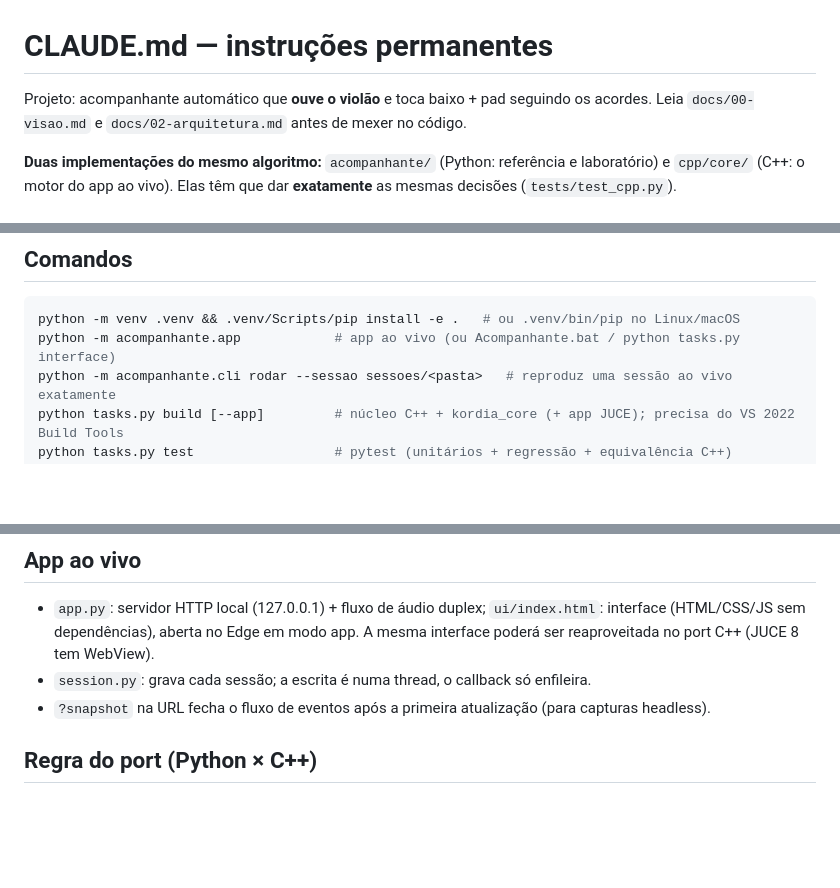
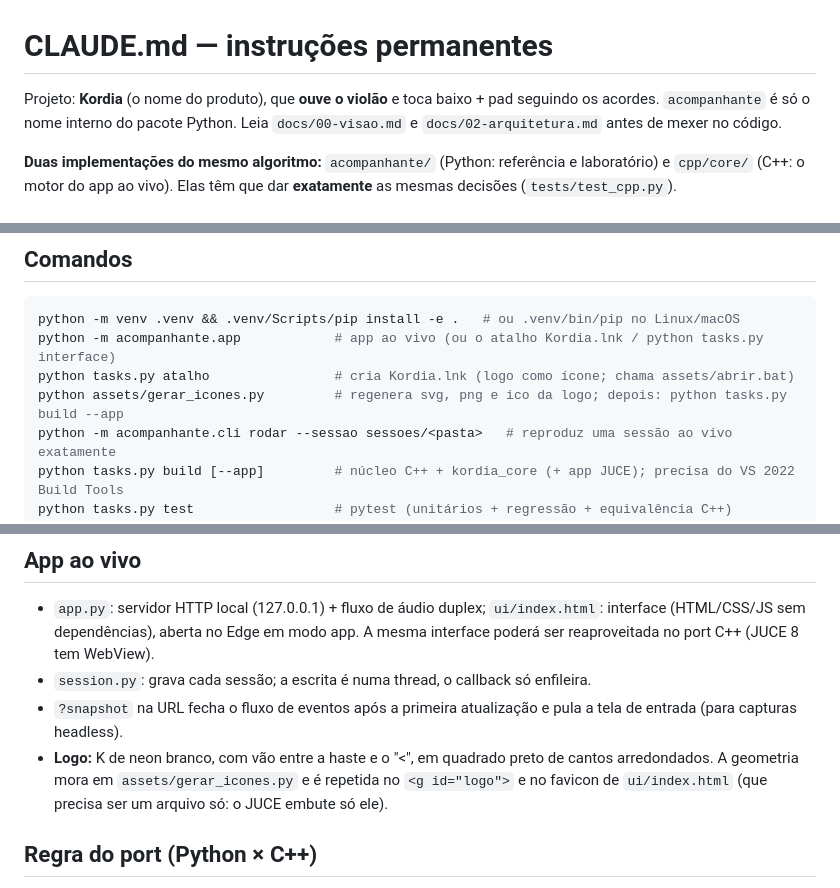
Before and after one commit to MatheusPalmieri/kordia, a Markdown page: CLAUDE.md, 3 parts joined by grey strips. Drawn GitHub-style; blank space fills up the shorter version.

````diff
--- a/CLAUDE.md
+++ b/CLAUDE.md
@@ -1,6 +1,6 @@
 # CLAUDE.md — instruções permanentes
 
-Projeto: acompanhante automático que **ouve o violão** e toca baixo + pad seguindo os acordes. Leia `docs/00-visao.md` e `docs/02-arquitetura.md` antes de mexer no código.
+Projeto: **Kordia** (o nome do produto), que **ouve o violão** e toca baixo + pad seguindo os acordes. `acompanhante` é só o nome interno do pacote Python. Leia `docs/00-visao.md` e `docs/02-arquitetura.md` antes de mexer no código.
 
 **Duas implementações do mesmo algoritmo:** `acompanhante/` (Python: referência e laboratório) e `cpp/core/` (C++: o motor do app ao vivo). Elas têm que dar **exatamente** as mesmas decisões (`tests/test_cpp.py`).
 
@@ -23,7 +23,9 @@ Projeto: acompanhante automático que **ouve o violão** e toca baixo + pad segu
 
 ```bash
 python -m venv .venv && .venv/Scripts/pip install -e .   # ou .venv/bin/pip no Linux/macOS
-python -m acompanhante.app            # app ao vivo (ou Acompanhante.bat / python tasks.py interface)
+python -m acompanhante.app            # app ao vivo (ou o atalho Kordia.lnk / python tasks.py interface)
+python tasks.py atalho                # cria Kordia.lnk (logo como ícone; chama assets/abrir.bat)
+python assets/gerar_icones.py         # regenera svg, png e ico da logo; depois: python tasks.py build --app
 python -m acompanhante.cli rodar --sessao sessoes/<pasta>   # reproduz uma sessão ao vivo exatamente
 python tasks.py build [--app]         # núcleo C++ + kordia_core (+ app JUCE); precisa do VS 2022 Build Tools
 python tasks.py test                  # pytest (unitários + regressão + equivalência C++)
@@ -66,7 +68,8 @@ python -m acompanhante.cli avaliar --todos [--versao v1]
 
 - `app.py`: servidor HTTP local (127.0.0.1) + fluxo de áudio duplex; `ui/index.html`: interface (HTML/CSS/JS sem dependências), aberta no Edge em modo app. A mesma interface poderá ser reaproveitada no port C++ (JUCE 8 tem WebView).
 - `session.py`: grava cada sessão; a escrita é numa thread, o callback só enfileira.
-- `?snapshot` na URL fecha o fluxo de eventos após a primeira atualização (para capturas headless).
+- `?snapshot` na URL fecha o fluxo de eventos após a primeira atualização e pula a tela de entrada (para capturas headless).
+- **Logo:** K de neon branco, com vão entre a haste e o "<", em quadrado preto de cantos arredondados. A geometria mora em `assets/gerar_icones.py` e é repetida no `<g id="logo">` e no favicon de `ui/index.html` (que precisa ser um arquivo só: o JUCE embute só ele).
 
 ## Regra do port (Python × C++)
 
````
Also changed, not shown: README.md (+7 -3 lines), docs/decisoes.md (+7 -0 lines), assets/kordia-1024.png (added), assets/kordia-32.png (added), 13 other files.
